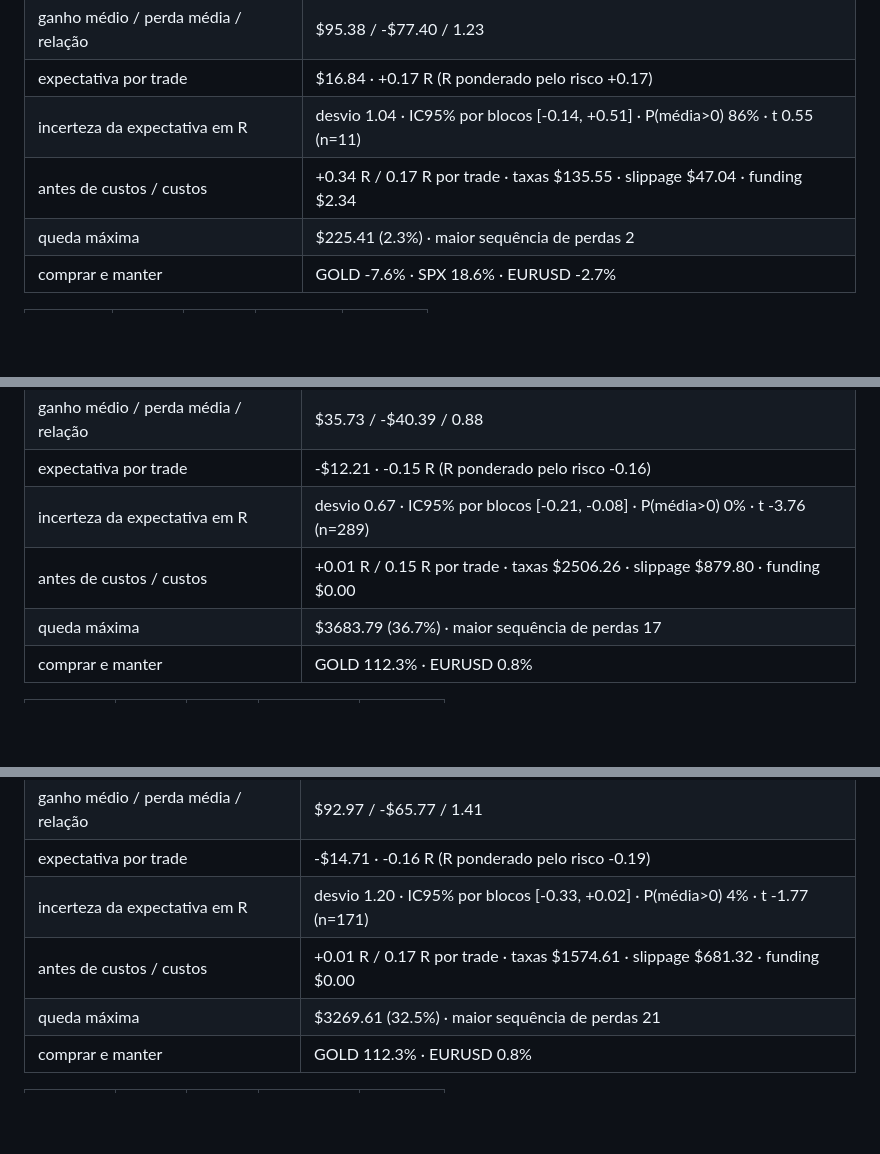
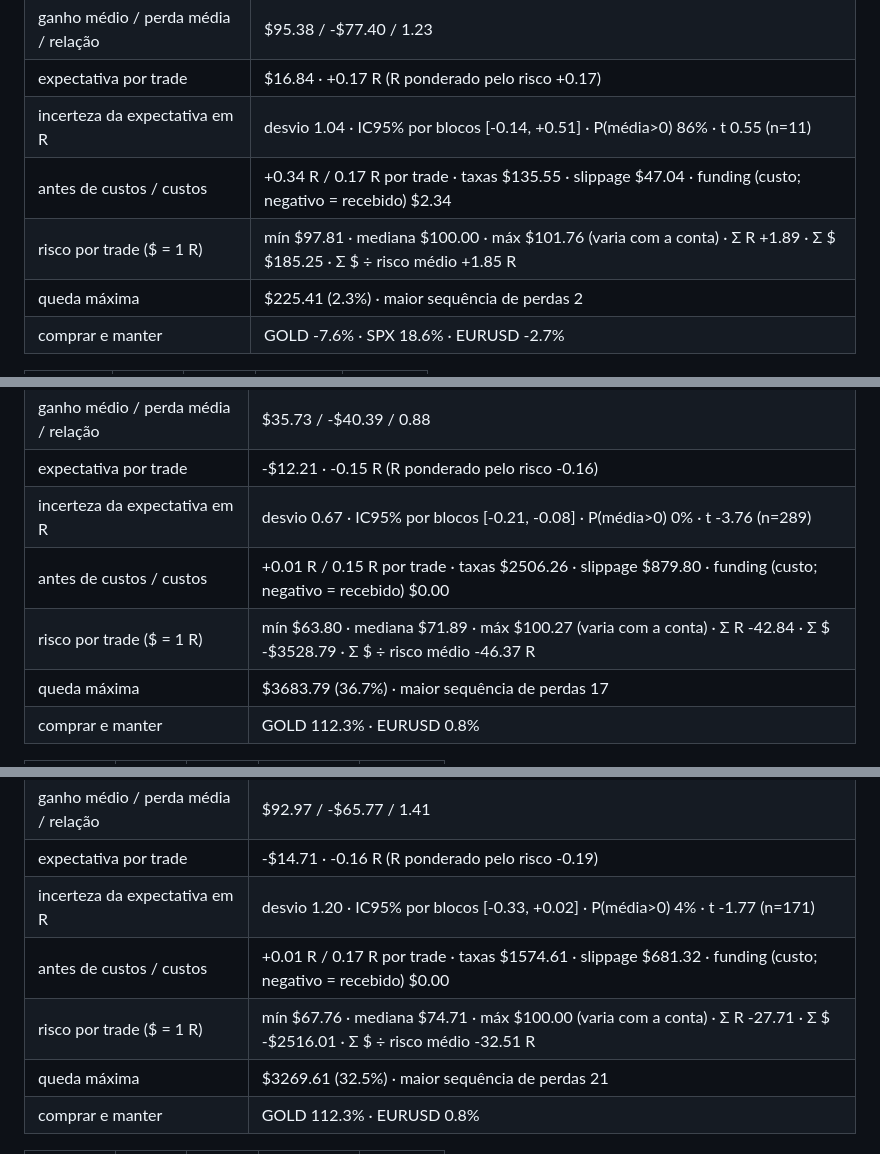
Before and after one commit to JBX19T/JBX19T.github.io, a Markdown page: docs/AUDITORIA-DADOS-REAIS.md, 3 parts joined by grey strips. GitHub-like rendering; blank space fills up the shorter version.

```diff
--- a/docs/AUDITORIA-DADOS-REAIS.md
+++ b/docs/AUDITORIA-DADOS-REAIS.md
@@ -279,7 +281,8 @@ Período 2026-03-27 → 2026-10-21 (208 dias) · mercados: GOLD 4995 velas, SPX
 | ganho médio / perda média / relação | $95.38 / -$77.40 / 1.23 |
 | expectativa por trade | $16.84 · +0.17 R (R ponderado pelo risco +0.17) |
 | incerteza da expectativa em R | desvio 1.04 · IC95% por blocos [-0.14, +0.51] · P(média>0) 86% · t 0.55 (n=11) |
-| antes de custos / custos | +0.34 R / 0.17 R por trade · taxas $135.55 · slippage $47.04 · funding $2.34 |
+| antes de custos / custos | +0.34 R / 0.17 R por trade · taxas $135.55 · slippage $47.04 · funding (custo; negativo = recebido) $2.34 |
+| risco por trade ($ = 1 R) | mín $97.81 · mediana $100.00 · máx $101.76 (varia com a conta) · Σ R +1.89 · Σ $ $185.25 · Σ $ ÷ risco médio +1.85 R |
 | queda máxima | $225.41 (2.3%) · maior sequência de perdas 2 |
 | comprar e manter | GOLD -7.6% · SPX 18.6% · EURUSD -2.7% |
 
@@ -371,7 +374,8 @@ Período 2020-01-03 → 2026-10-21 (2483 dias) · mercados: GOLD 13469 velas, EU
 | ganho médio / perda média / relação | $35.73 / -$40.39 / 0.88 |
 | expectativa por trade | -$12.21 · -0.15 R (R ponderado pelo risco -0.16) |
 | incerteza da expectativa em R | desvio 0.67 · IC95% por blocos [-0.21, -0.08] · P(média>0) 0% · t -3.76 (n=289) |
-| antes de custos / custos | +0.01 R / 0.15 R por trade · taxas $2506.26 · slippage $879.80 · funding $0.00 |
+| antes de custos / custos | +0.01 R / 0.15 R por trade · taxas $2506.26 · slippage $879.80 · funding (custo; negativo = recebido) $0.00 |
+| risco por trade ($ = 1 R) | mín $63.80 · mediana $71.89 · máx $100.27 (varia com a conta) · Σ R -42.84 · Σ $ -$3528.79 · Σ $ ÷ risco médio -46.37 R |
 | queda máxima | $3683.79 (36.7%) · maior sequência de perdas 17 |
 | comprar e manter | GOLD 112.3% · EURUSD 0.8% |
 
@@ -527,7 +531,8 @@ Período 2020-01-03 → 2026-10-21 (2483 dias) · mercados: GOLD 13469 velas, EU
 | ganho médio / perda média / relação | $92.97 / -$65.77 / 1.41 |
 | expectativa por trade | -$14.71 · -0.16 R (R ponderado pelo risco -0.19) |
 | incerteza da expectativa em R | desvio 1.20 · IC95% por blocos [-0.33, +0.02] · P(média>0) 4% · t -1.77 (n=171) |
-| antes de custos / custos | +0.01 R / 0.17 R por trade · taxas $1574.61 · slippage $681.32 · funding $0.00 |
+| antes de custos / custos | +0.01 R / 0.17 R por trade · taxas $1574.61 · slippage $681.32 · funding (custo; negativo = recebido) $0.00 |
+| risco por trade ($ = 1 R) | mín $67.76 · mediana $74.71 · máx $100.00 (varia com a conta) · Σ R -27.71 · Σ $ -$2516.01 · Σ $ ÷ risco médio -32.51 R |
 | queda máxima | $3269.61 (32.5%) · maior sequência de perdas 21 |
 | comprar e manter | GOLD 112.3% · EURUSD 0.8% |
 
```
Also changed, not shown: other parts of docs/AUDITORIA-DADOS-REAIS.md (+12 -8 lines), docs/AUDITORIA.md (+1 -1 lines).
